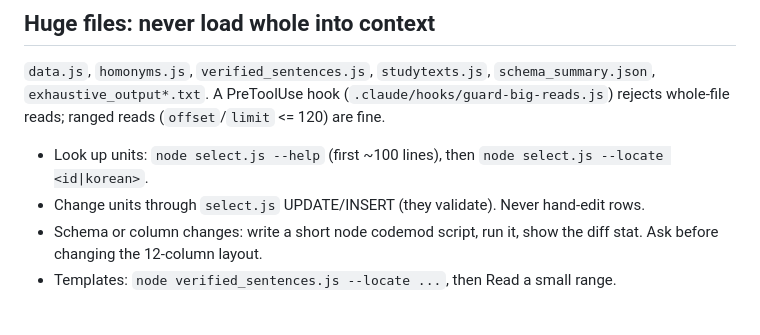
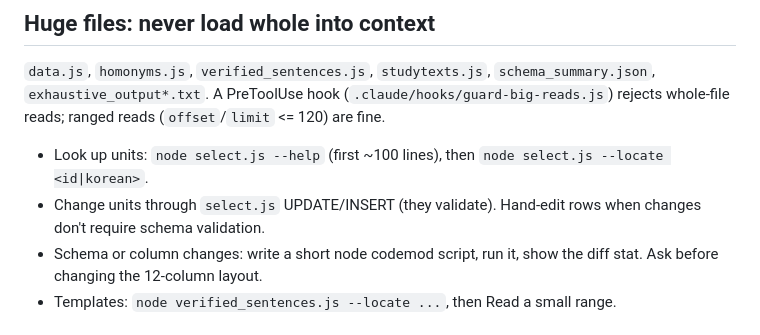
Before and after one commit to mvaganov/kongbuhey, a Markdown page: CLAUDE.md, the part around the change. Drawn GitHub-style.

```diff
--- a/CLAUDE.md
+++ b/CLAUDE.md
@@ -16,7 +16,7 @@ Desktop first, Android later. Experiment in a small separate project, not in a b
 `data.js`, `homonyms.js`, `verified_sentences.js`, `studytexts.js`, `schema_summary.json`, `exhaustive_output*.txt`.
 A PreToolUse hook (`.claude/hooks/guard-big-reads.js`) rejects whole-file reads; ranged reads (`offset`/`limit` <= 120) are fine.
 - Look up units: `node select.js --help` (first ~100 lines), then `node select.js --locate <id|korean>`.
-- Change units through `select.js` UPDATE/INSERT (they validate). Never hand-edit rows.
+- Change units through `select.js` UPDATE/INSERT (they validate). Hand-edit rows when changes don't require schema validation.
 - Schema or column changes: write a short node codemod script, run it, show the diff stat. Ask before changing the 12-column layout.
 - Templates: `node verified_sentences.js --locate ...`, then Read a small range.
 
```
Also changed, not shown: docs/tatoeba_selection_plan.md (added, +43 -0 lines), handoff.md (+9 -0 lines).
